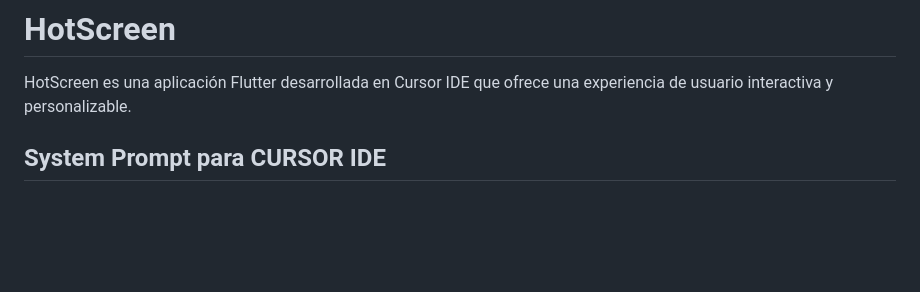
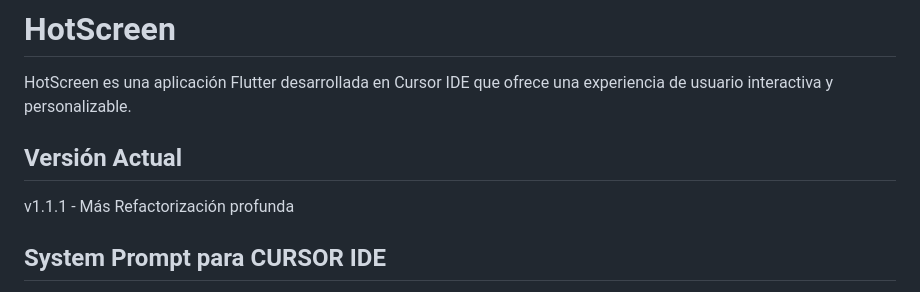
Before and after one commit to EBUSSCHILE/HOTSCREEN, a Markdown page: README.md, the part around the change. Drawn GitHub-style; blank space fills up the shorter version.

Commit message:
v1.1.1 - Más Refactorización profunda

```diff
--- a/README.md
+++ b/README.md
@@ -1,6 +1,10 @@
 # HotScreen
 
 HotScreen es una aplicación Flutter desarrollada en Cursor IDE que ofrece una experiencia de usuario interactiva y personalizable.
+
+## Versión Actual
+
+v1.1.1 - Más Refactorización profunda
 
 ## System Prompt para CURSOR IDE
 
```
